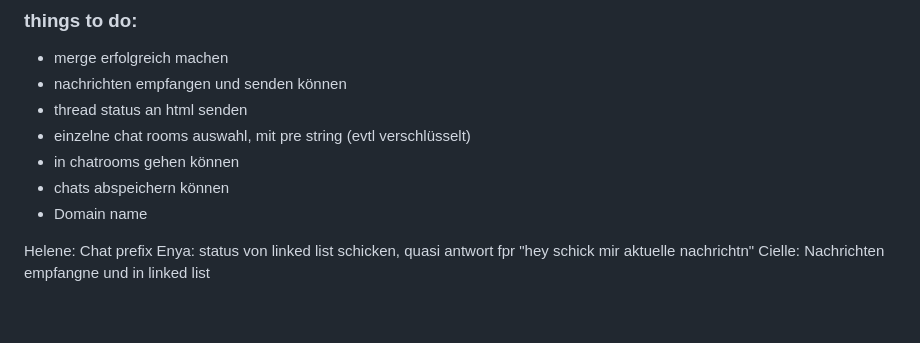
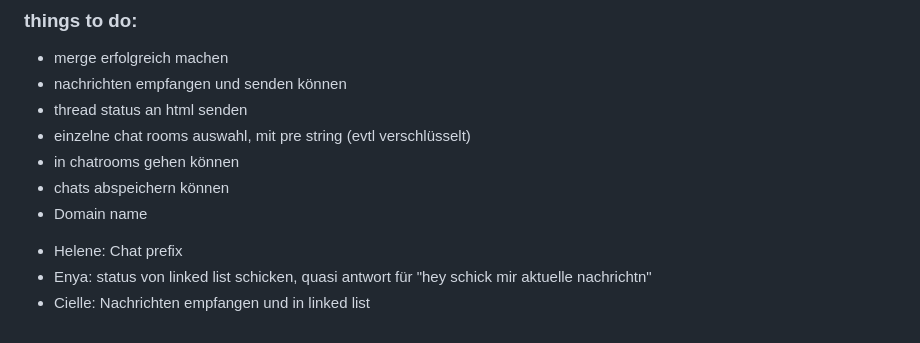
Before and after one commit to eScheurer/OS-Chat, a Markdown page: docs/Protokoll.md, the part around the change. Drawn GitHub-style.

Commit message:
fix speeliing mistakes

```diff
--- a/docs/Protokoll.md
+++ b/docs/Protokoll.md
@@ -99,6 +99,6 @@ Helene: Branches und pushes benutzen!
 * chats abspeichern können
 * Domain name
 
-Helene: Chat prefix
-Enya: status von linked list schicken, quasi antwort fpr "hey schick mir aktuelle nachrichtn"
-Cielle: Nachrichten empfangne und in linked list
+- Helene: Chat prefix
+- Enya: status von linked list schicken, quasi antwort für "hey schick mir aktuelle nachrichtn"
+- Cielle: Nachrichten empfangen und in linked list
```
